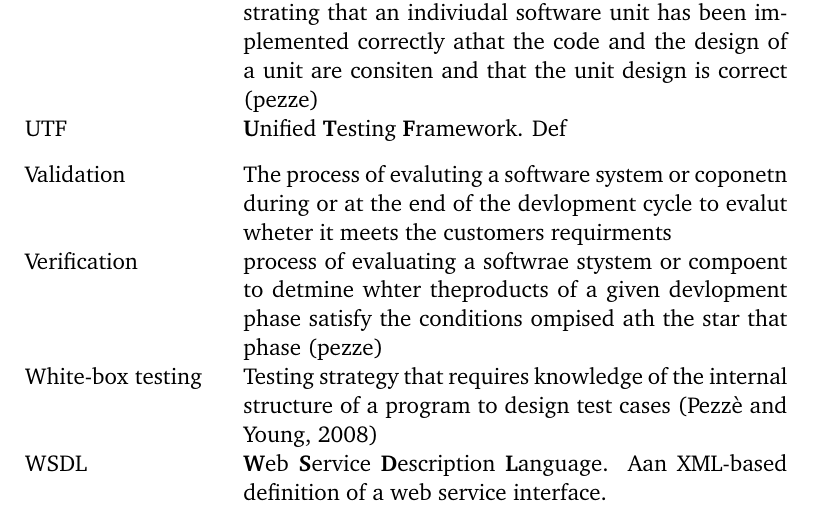
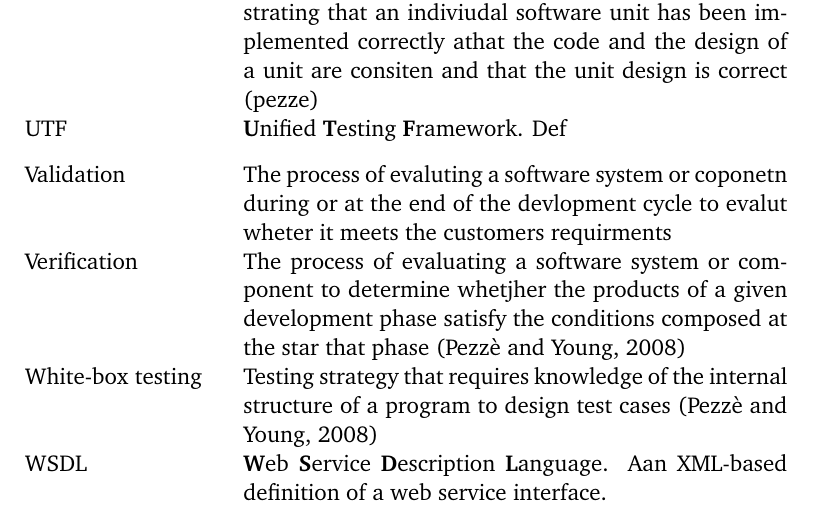
Before and after one commit to MrFossey/dippa2, a LaTeX thesis (dippa.tex): part of page 6 of 62, cut so that both start at the same text. Compiled offline with pdfLaTeX; a LaTeX package or settings file that is missing is left out; a missing bibliography style is replaced by a similar one.

Commit message:
"Update"

```diff
--- a/dippa.tex
+++ b/dippa.tex
@@ -535,7 +535,7 @@ UTF & \textbf{U}nified \textbf{T}esting \textbf{F}ramework. Def \\[0.3cm]
 
 Validation & The process of evaluting a software system or coponetn during or at the end of the devlopment cycle to evalut wheter it meets the customers requirments \\[0.3cm]
 
-Verification & process of evaluating a softwrae stystem or compoent to detmine whter theproducts of a given devlopment phase satisfy the conditions ompised ath the star that phase (pezze) \\[0.3cm]
+Verification & The process of evaluating a software system or component to determine whetjher the products of a given development phase satisfy the conditions composed at the star that phase \citep{pezze2008software} \\[0.3cm]
 
 White-box testing & Testing strategy that requires knowledge of the internal structure of a program to design test cases \citep{pezze2008software} \\[0.3cm]
 
```
